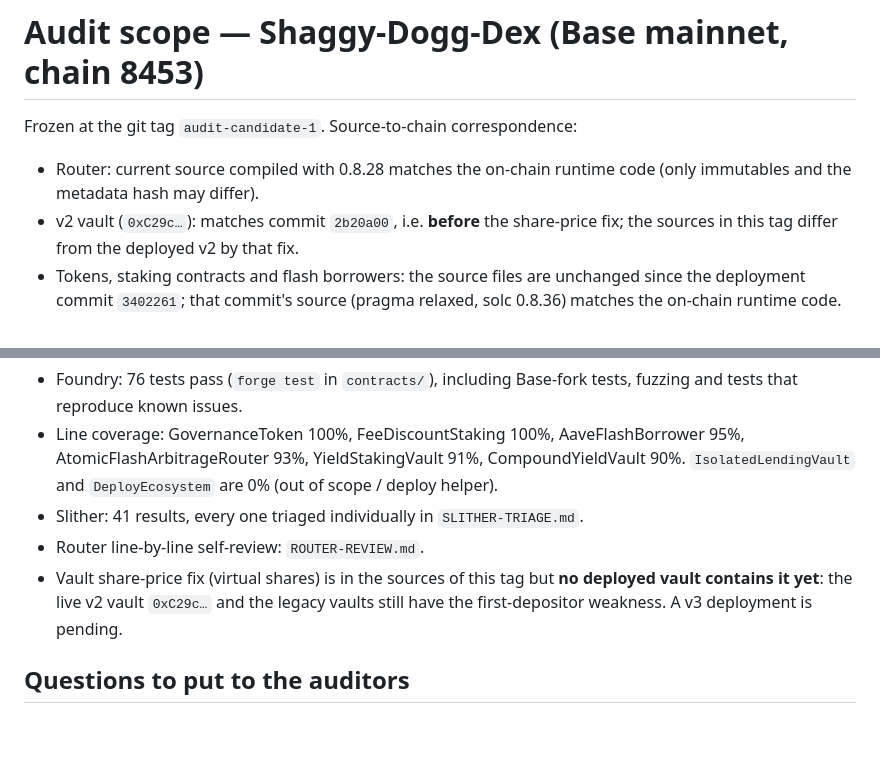
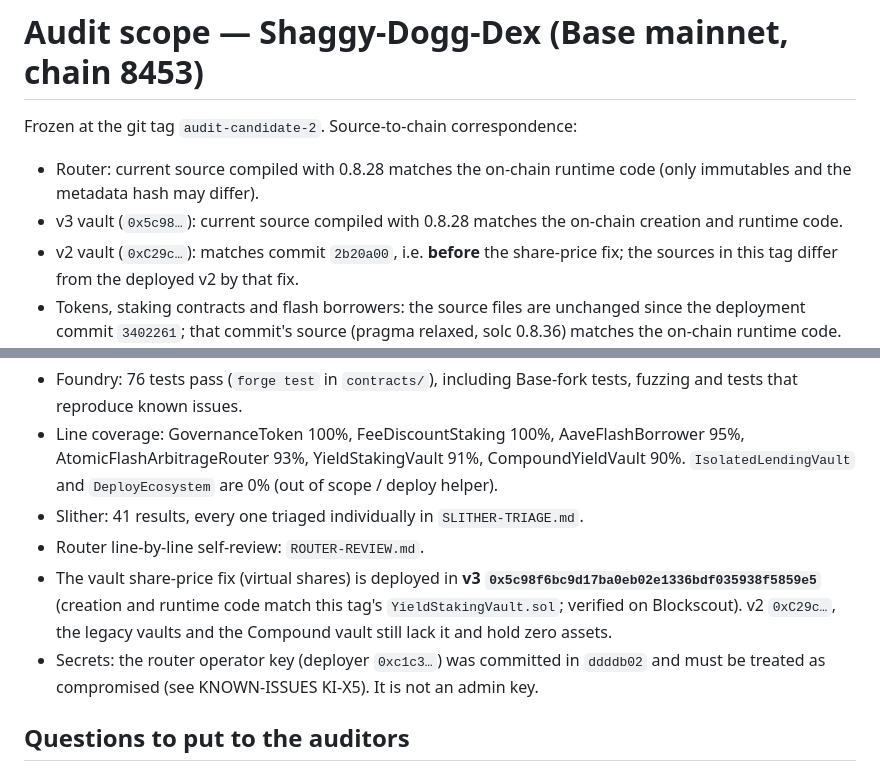
Before and after one commit to rickrichi/shaggy-dogg-dex, a Markdown page: audit/SCOPE.md, 2 parts joined by grey strips. GitHub-like rendering; blank space fills up the shorter version.

```diff
--- a/audit/SCOPE.md
+++ b/audit/SCOPE.md
@@ -1,7 +1,8 @@
 # Audit scope — Shaggy-Dogg-Dex (Base mainnet, chain 8453)
 
-Frozen at the git tag `audit-candidate-1`. Source-to-chain correspondence:
+Frozen at the git tag `audit-candidate-2`. Source-to-chain correspondence:
 - Router: current source compiled with 0.8.28 matches the on-chain runtime code (only immutables and the metadata hash may differ).
+- v3 vault (`0x5c98…`): current source compiled with 0.8.28 matches the on-chain creation and runtime code.
 - v2 vault (`0xC29c…`): matches commit `2b20a00`, i.e. **before** the share-price fix; the sources in this tag differ from the deployed v2 by that fix.
 - Tokens, staking contracts and flash borrowers: the source files are unchanged since the deployment commit `3402261`;
   that commit's source (pragma relaxed, solc 0.8.36) matches the on-chain runtime code.
@@ -59,8 +60,11 @@ Source: `contracts/src/{GovernanceToken,FeeDiscountStaking,FeeDiscountMath,Yield
   YieldStakingVault 91%, CompoundYieldVault 90%. `IsolatedLendingVault` and `DeployEcosystem` are 0% (out of scope / deploy helper).
 - Slither: 41 results, every one triaged individually in `SLITHER-TRIAGE.md`.
 - Router line-by-line self-review: `ROUTER-REVIEW.md`.
-- Vault share-price fix (virtual shares) is in the sources of this tag but **no deployed vault contains it yet**:
-  the live v2 vault `0xC29c…` and the legacy vaults still have the first-depositor weakness. A v3 deployment is pending.
+- The vault share-price fix (virtual shares) is deployed in **v3 `0x5c98f6bc9d17ba0eb02e1336bdf035938f5859e5`** (creation and
+  runtime code match this tag's `YieldStakingVault.sol`; verified on Blockscout). v2 `0xC29c…`, the legacy vaults and the
+  Compound vault still lack it and hold zero assets.
+- Secrets: the router operator key (deployer `0xc1c3…`) was committed in `ddddb02` and must be treated as compromised
+  (see KNOWN-ISSUES KI-X5). It is not an admin key.
 
 ## Questions to put to the auditors
 
```
Also changed, not shown: audit/KNOWN-ISSUES.md (+2 -1 lines).
